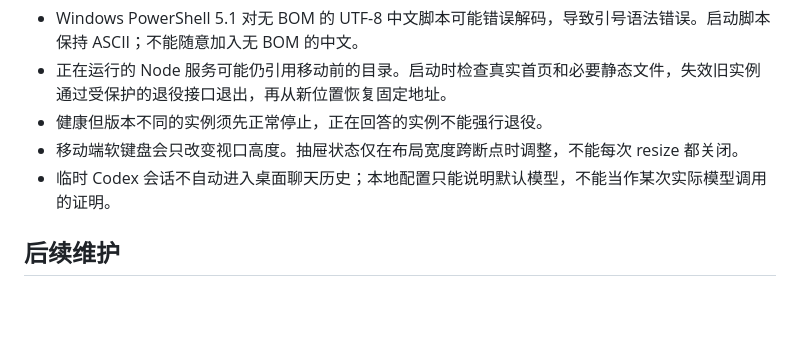
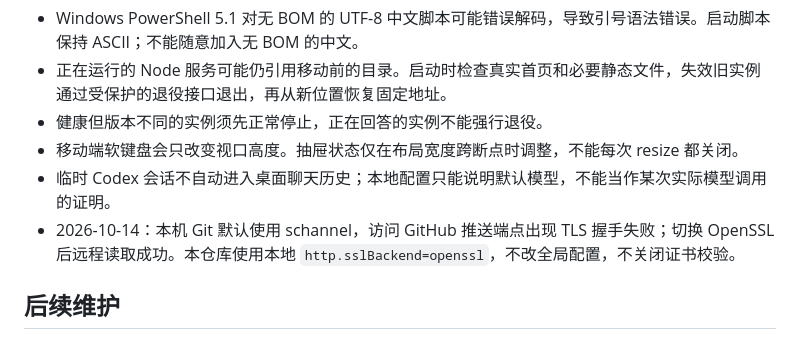
Before and after one commit to S4kuzy0/codex-study-player, a Markdown page: docs/project-memory.md, the part around the change. Drawn GitHub-style; blank space fills up the shorter version.

```diff
--- a/docs/project-memory.md
+++ b/docs/project-memory.md
@@ -35,6 +35,7 @@
 - 健康但版本不同的实例须先正常停止，正在回答的实例不能强行退役。
 - 移动端软键盘会只改变视口高度。抽屉状态仅在布局宽度跨断点时调整，不能每次 resize 都关闭。
 - 临时 Codex 会话不自动进入桌面聊天历史；本地配置只能说明默认模型，不能当作某次实际模型调用的证明。
+- 2026-10-14：本机 Git 默认使用 schannel，访问 GitHub 推送端点出现 TLS 握手失败；切换 OpenSSL 后远程读取成功。本仓库使用本地 `http.sslBackend=openssl`，不改全局配置，不关闭证书校验。
 
 ## 后续维护
 
```
Also changed, not shown: docs/verification.md (+4 -0 lines).
